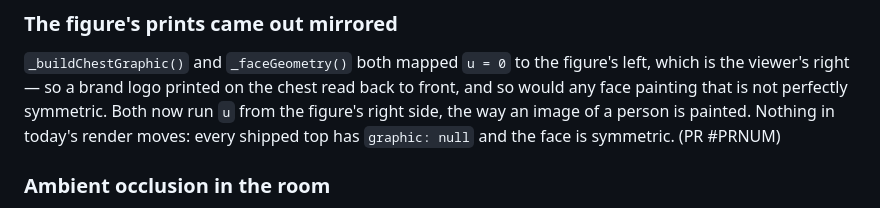
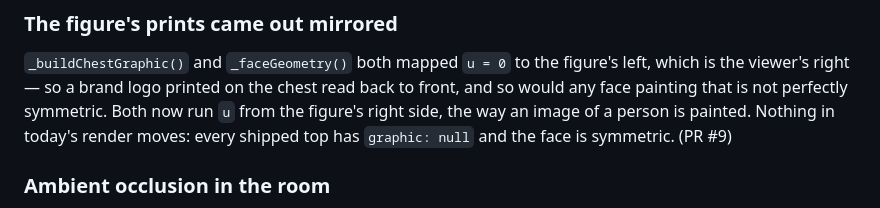
Before and after one commit to YuviStark7/Yuvi-s-Art-Sanctuary, a Markdown page: IMPROVEMENTS.md, the part around the change. GitHub-like rendering.

Commit message:
Note the pull request number on the Done entry
Co-Authored-By: Claude Opus 5 <noreply@anthropic.com>
Claude-Session: https://claude.ai/code/session_012qT11LBUkqa4V2UsfPCeWP

```diff
--- a/IMPROVEMENTS.md
+++ b/IMPROVEMENTS.md
@@ -166,7 +166,7 @@ figure's left, which is the viewer's right — so a brand logo printed on the
 chest read back to front, and so would any face painting that is not perfectly
 symmetric. Both now run `u` from the figure's right side, the way an image of a
 person is painted. Nothing in today's render moves: every shipped top has
-`graphic: null` and the face is symmetric. (PR #PRNUM)
+`graphic: null` and the face is symmetric. (PR #9)
 
 ### Ambient occlusion in the room
 Solved in closed form instead of in screen space: the room is a known shape, so
```
